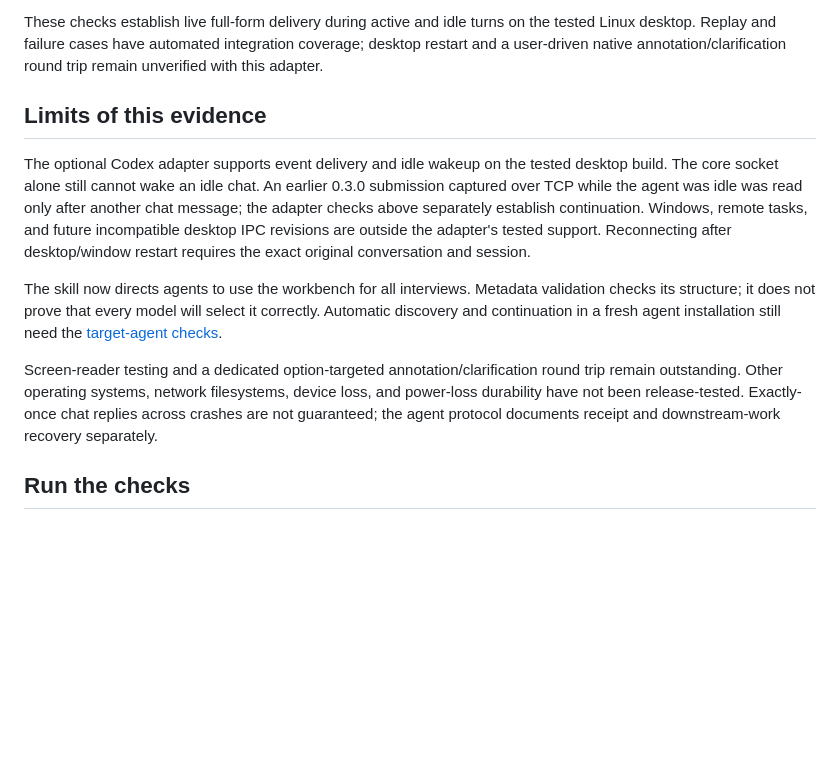
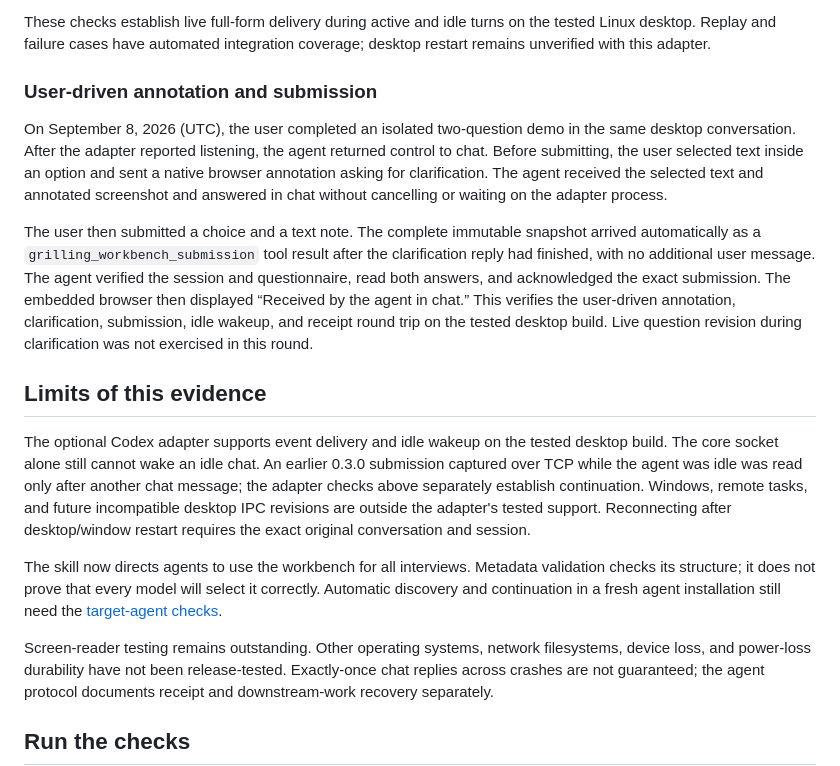
Before and after one commit to PavingLayer/grilling-workbench, a Markdown page: docs/validation.md, the part around the change. GitHub-like rendering; blank space fills up the shorter version.

Commit message:
Record user-driven annotation and submission verification

```diff
--- a/docs/validation.md
+++ b/docs/validation.md
@@ -207,8 +207,25 @@ delivery, and the test servers were stopped after acknowledgment.
 
 These checks establish live full-form delivery during active and idle turns on
 the tested Linux desktop. Replay and failure cases have automated integration
-coverage; desktop restart and a user-driven native annotation/clarification round
-trip remain unverified with this adapter.
+coverage; desktop restart remains unverified with this adapter.
+
+### User-driven annotation and submission
+
+On September 8, 2026 (UTC), the user completed an isolated two-question demo in
+the same desktop conversation. After the adapter reported listening, the agent
+returned control to chat. Before submitting, the user selected text inside an
+option and sent a native browser annotation asking for clarification. The agent
+received the selected text and annotated screenshot and answered in chat without
+cancelling or waiting on the adapter process.
+
+The user then submitted a choice and a text note. The complete immutable snapshot
+arrived automatically as a `grilling_workbench_submission` tool result after the
+clarification reply had finished, with no additional user message. The agent
+verified the session and questionnaire, read both answers, and acknowledged the
+exact submission. The embedded browser then displayed “Received by the agent in
+chat.” This verifies the user-driven annotation, clarification, submission, idle
+wakeup, and receipt round trip on the tested desktop build. Live question revision
+during clarification was not exercised in this round.
 
 ## Limits of this evidence
 
@@ -225,8 +242,7 @@ validation checks its structure; it does not prove that every model will select
 it correctly. Automatic discovery and continuation in a fresh agent installation
 still need the [target-agent checks](integration.md#check-answer-delivery-in-your-agent).
 
-Screen-reader testing and a dedicated option-targeted annotation/clarification
-round trip remain outstanding. Other operating systems, network filesystems,
+Screen-reader testing remains outstanding. Other operating systems, network filesystems,
 device loss, and power-loss durability have not been release-tested. Exactly-once
 chat replies across crashes are not guaranteed; the agent protocol documents
 receipt and downstream-work recovery separately.
```
